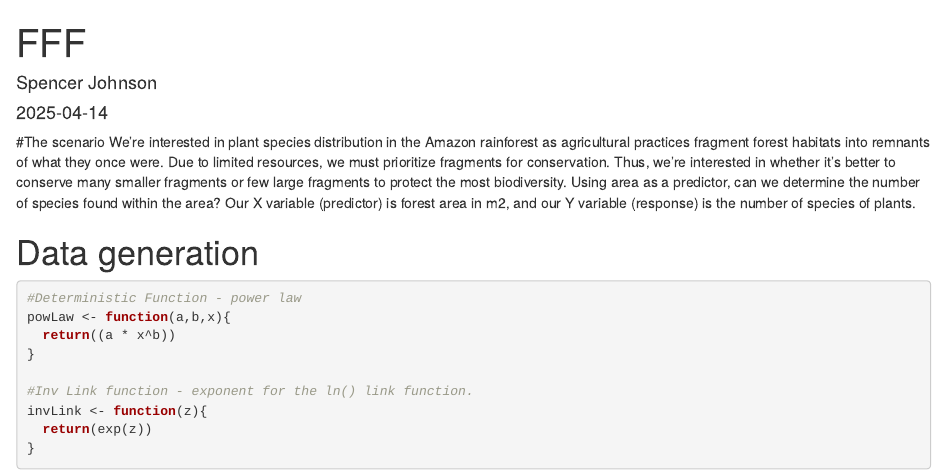
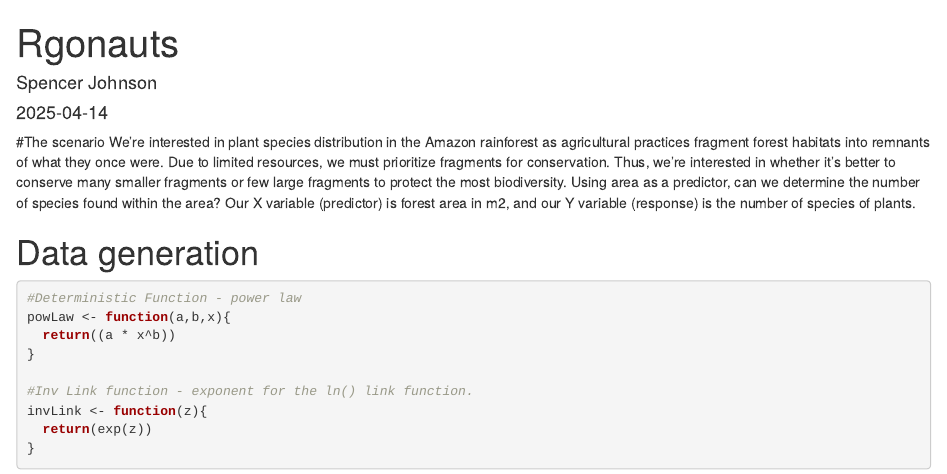
Before and after one commit to ESpencerJ/EEB429, an R Markdown document (Rgonauts.Rmd): the page in a window 1100 px wide, from its top. Rendered offline with R 4.5, knitr and Pandoc, with nearby package versions; code that draws random numbers runs with fixed seeds of ours.

Commit message:
Update Rgonauts.Rmd

```diff
--- a/Rgonauts.Rmd
+++ b/Rgonauts.Rmd
@@ -1,5 +1,5 @@
 ---
-title: "FFF"
+title: "Rgonauts"
 author: "Spencer Johnson"
 date: "2025-04-14"
 output: html_document
```
